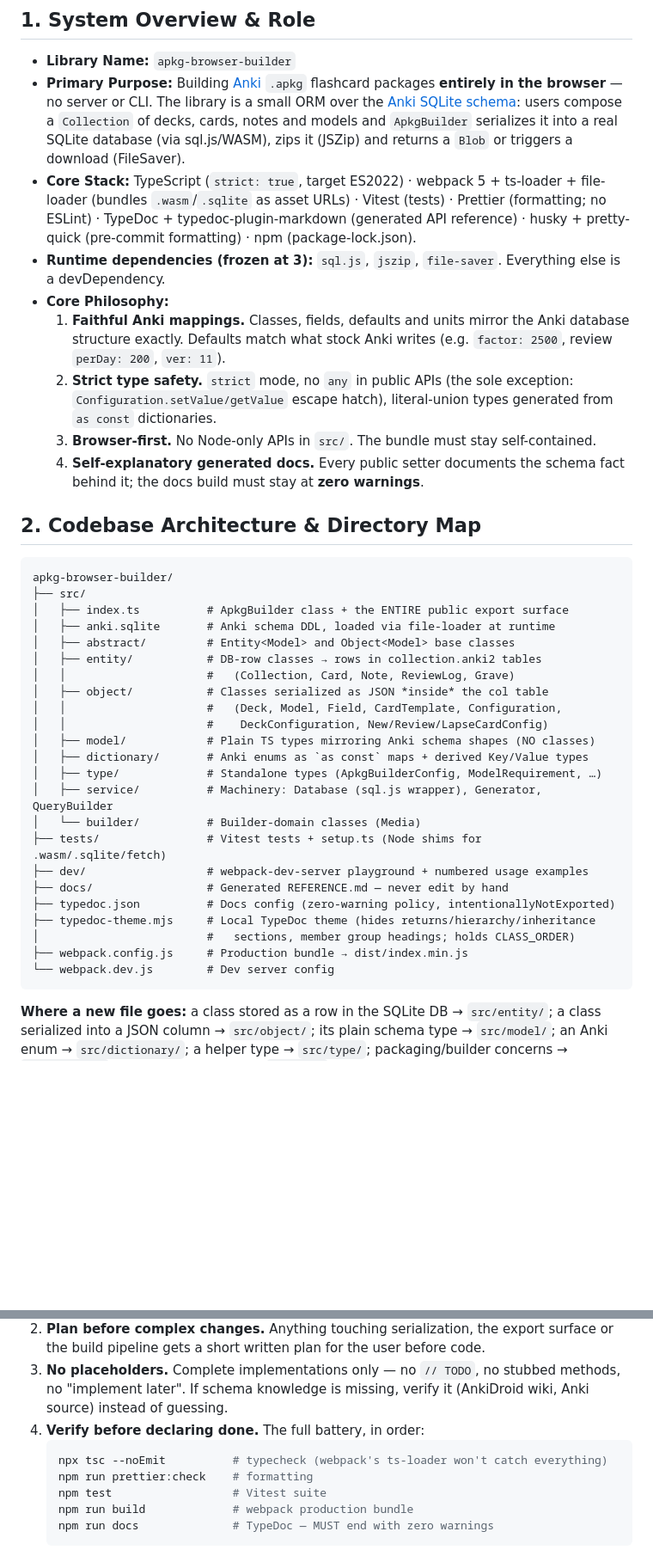
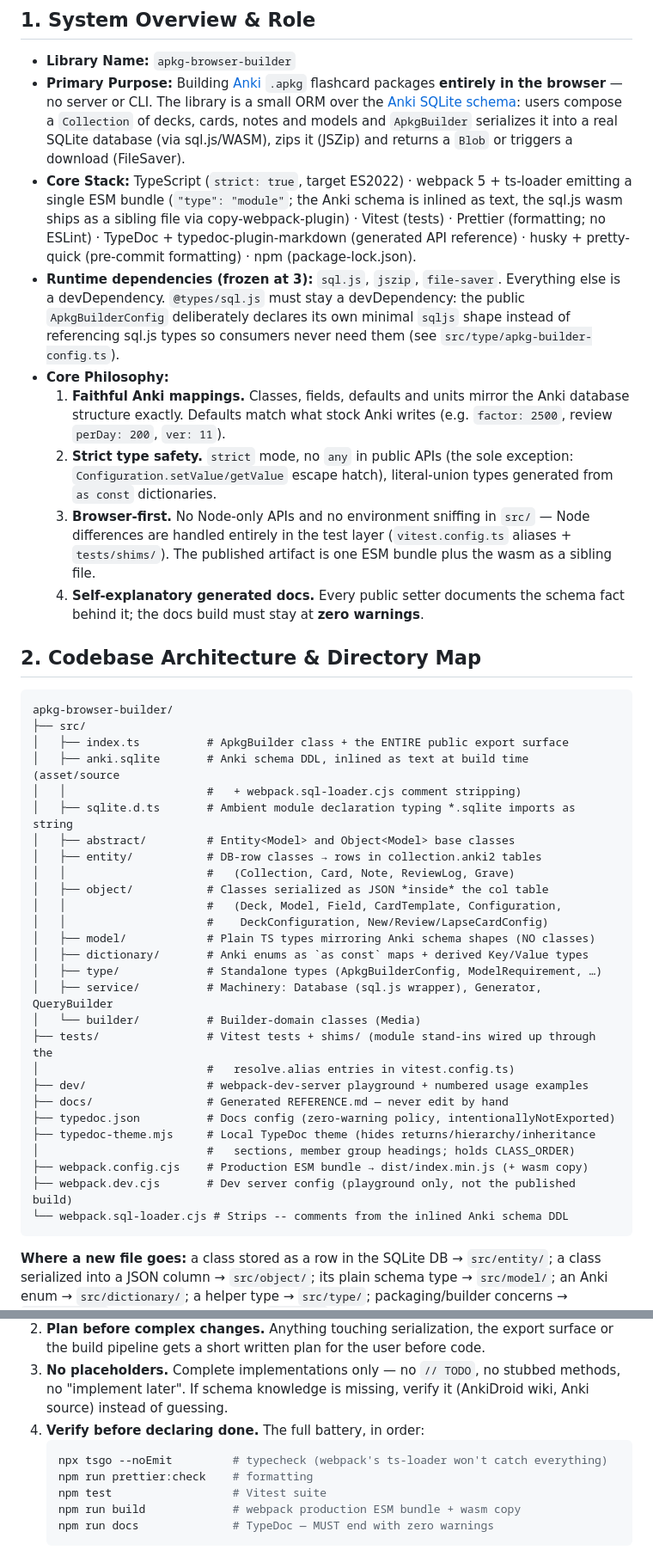
Before and after one commit to nadamai/apkg-browser-builder, a Markdown page: AGENTS.md, 2 parts joined by grey strips. Shown at 86% size. GitHub-like rendering; blank space fills up the shorter version.

Commit message:
docs: update AGENTS.md contents to be up-to-date with the recent changes

````diff
--- a/AGENTS.md
+++ b/AGENTS.md
@@ -6,12 +6,12 @@ Operating manual for AI coding agents working on this repository. Every rule bel
 
 - **Library Name:** `apkg-browser-builder`
 - **Primary Purpose:** Building [Anki](https://apps.ankiweb.net) `.apkg` flashcard packages **entirely in the browser** — no server or CLI. The library is a small ORM over the [Anki SQLite schema](https://github.com/ankidroid/Anki-Android/wiki/Database-Structure): users compose a `Collection` of decks, cards, notes and models and `ApkgBuilder` serializes it into a real SQLite database (via sql.js/WASM), zips it (JSZip) and returns a `Blob` or triggers a download (FileSaver).
-- **Core Stack:** TypeScript (`strict: true`, target ES2022) · webpack 5 + ts-loader + file-loader (bundles `.wasm`/`.sqlite` as asset URLs) · Vitest (tests) · Prettier (formatting; no ESLint) · TypeDoc + typedoc-plugin-markdown (generated API reference) · husky + pretty-quick (pre-commit formatting) · npm (package-lock.json).
-- **Runtime dependencies (frozen at 3):** `sql.js`, `jszip`, `file-saver`. Everything else is a devDependency.
+- **Core Stack:** TypeScript (`strict: true`, target ES2022) · webpack 5 + ts-loader emitting a single ESM bundle (`"type": "module"`; the Anki schema is inlined as text, the sql.js wasm ships as a sibling file via copy-webpack-plugin) · Vitest (tests) · Prettier (formatting; no ESLint) · TypeDoc + typedoc-plugin-markdown (generated API reference) · husky + pretty-quick (pre-commit formatting) · npm (package-lock.json).
+- **Runtime dependencies (frozen at 3):** `sql.js`, `jszip`, `file-saver`. Everything else is a devDependency. `@types/sql.js` must stay a devDependency: the public `ApkgBuilderConfig` deliberately declares its own minimal `sqljs` shape instead of referencing sql.js types so consumers never need them (see `src/type/apkg-builder-config.ts`).
 - **Core Philosophy:**
   1. **Faithful Anki mappings.** Classes, fields, defaults and units mirror the Anki database structure exactly. Defaults match what stock Anki writes (e.g. `factor: 2500`, review `perDay: 200`, `ver: 11`).
   2. **Strict type safety.** `strict` mode, no `any` in public APIs (the sole exception: `Configuration.setValue/getValue` escape hatch), literal-union types generated from `as const` dictionaries.
-  3. **Browser-first.** No Node-only APIs in `src/`. The bundle must stay self-contained.
+  3. **Browser-first.** No Node-only APIs and no environment sniffing in `src/` — Node differences are handled entirely in the test layer (`vitest.config.ts` aliases + `tests/shims/`). The published artifact is one ESM bundle plus the wasm as a sibling file.
   4. **Self-explanatory generated docs.** Every public setter documents the schema fact behind it; the docs build must stay at **zero warnings**.
 
 ## 2. Codebase Architecture & Directory Map
@@ -20,7 +20,9 @@ Operating manual for AI coding agents working on this repository. Every rule bel
 apkg-browser-builder/
 ├── src/
 │   ├── index.ts          # ApkgBuilder class + the ENTIRE public export surface
-│   ├── anki.sqlite       # Anki schema DDL, loaded via file-loader at runtime
+│   ├── anki.sqlite       # Anki schema DDL, inlined as text at build time (asset/source
+│   │                     #   + webpack.sql-loader.cjs comment stripping)
+│   ├── sqlite.d.ts       # Ambient module declaration typing *.sqlite imports as string
 │   ├── abstract/         # Entity<Model> and Object<Model> base classes
 │   ├── entity/           # DB-row classes → rows in collection.anki2 tables
 │   │                     #   (Collection, Card, Note, ReviewLog, Grave)
@@ -32,14 +34,16 @@ apkg-browser-builder/
 │   ├── type/             # Standalone types (ApkgBuilderConfig, ModelRequirement, …)
 │   ├── service/          # Machinery: Database (sql.js wrapper), Generator, QueryBuilder
 │   └── builder/          # Builder-domain classes (Media)
-├── tests/                # Vitest tests + setup.ts (Node shims for .wasm/.sqlite/fetch)
+├── tests/                # Vitest tests + shims/ (module stand-ins wired up through the
+│                         #   resolve.alias entries in vitest.config.ts)
 ├── dev/                  # webpack-dev-server playground + numbered usage examples
 ├── docs/                 # Generated REFERENCE.md — never edit by hand
 ├── typedoc.json          # Docs config (zero-warning policy, intentionallyNotExported)
 ├── typedoc-theme.mjs     # Local TypeDoc theme (hides returns/hierarchy/inheritance
 │                         #   sections, member group headings; holds CLASS_ORDER)
-├── webpack.config.js     # Production bundle → dist/index.min.js
-└── webpack.dev.js        # Dev server config
+├── webpack.config.cjs    # Production ESM bundle → dist/index.min.js (+ wasm copy)
+├── webpack.dev.cjs       # Dev server config (playground only, not the published build)
+└── webpack.sql-loader.cjs # Strips -- comments from the inlined Anki schema DDL
 ```
 
 **Where a new file goes:** a class stored as a row in the SQLite DB → `src/entity/`; a class serialized into a JSON column → `src/object/`; its plain schema type → `src/model/`; an Anki enum → `src/dictionary/`; a helper type → `src/type/`; packaging/builder concerns → `src/builder/`. Every directory has an `index.ts` barrel — add new files to it.
@@ -107,10 +113,10 @@ Every entity/object class follows one uniform grammar. Deviating from it is a bu
 3. **No placeholders.** Complete implementations only — no `// TODO`, no stubbed methods, no "implement later". If schema knowledge is missing, verify it (AnkiDroid wiki, Anki source) instead of guessing.
 4. **Verify before declaring done.** The full battery, in order:
    ```bash
-   npx tsc --noEmit          # typecheck (webpack's ts-loader won't catch everything)
+   npx tsgo --noEmit         # typecheck (webpack's ts-loader won't catch everything)
    npm run prettier:check    # formatting
    npm test                  # Vitest suite
-   npm run build             # webpack production bundle
+   npm run build             # webpack production ESM bundle + wasm copy
    npm run docs              # TypeDoc — MUST end with zero warnings
    ```
    A change is not finished while any of these fails or the docs emit warnings.
````
Also changed, not shown: other parts of AGENTS.md (+7 -4 lines).
